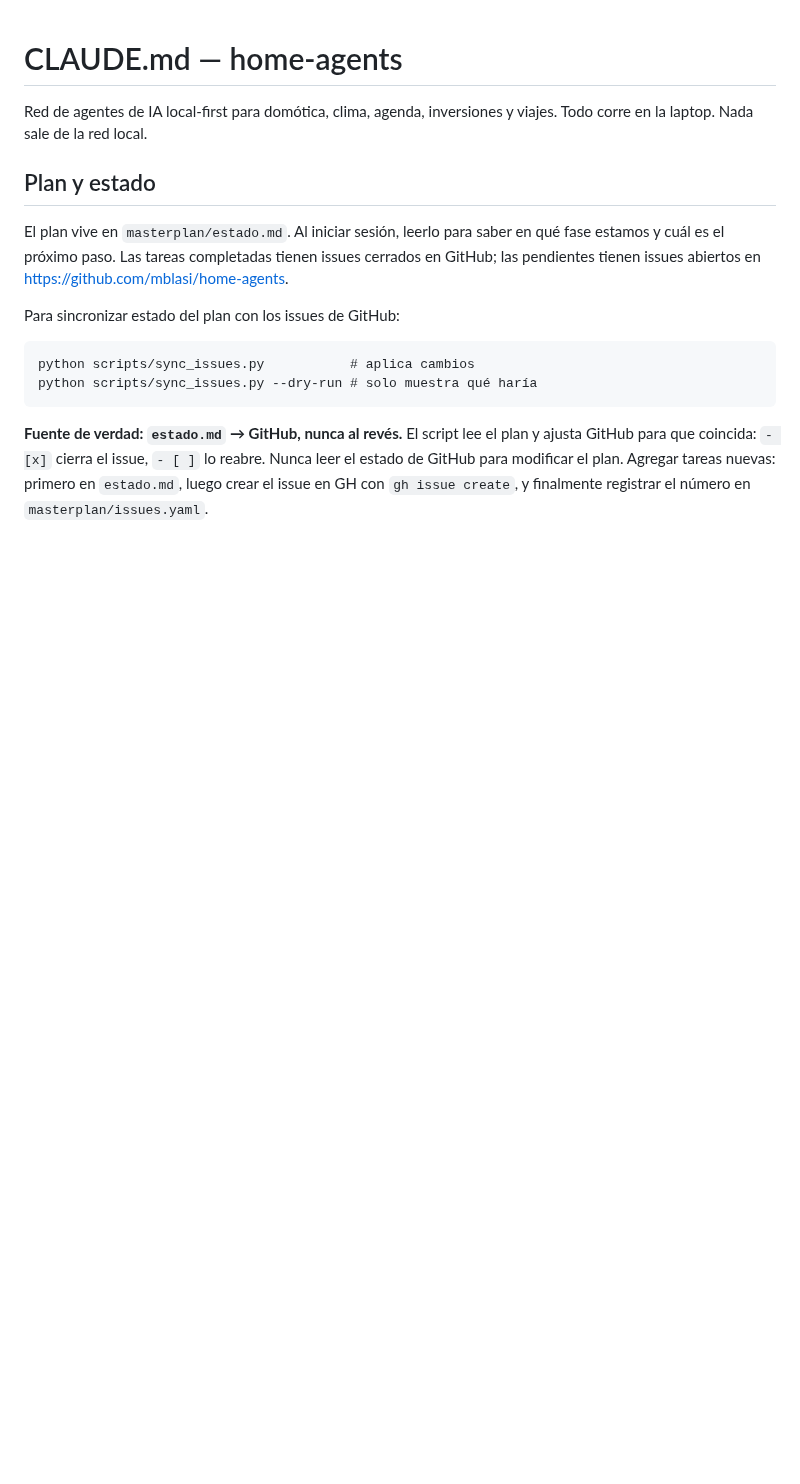
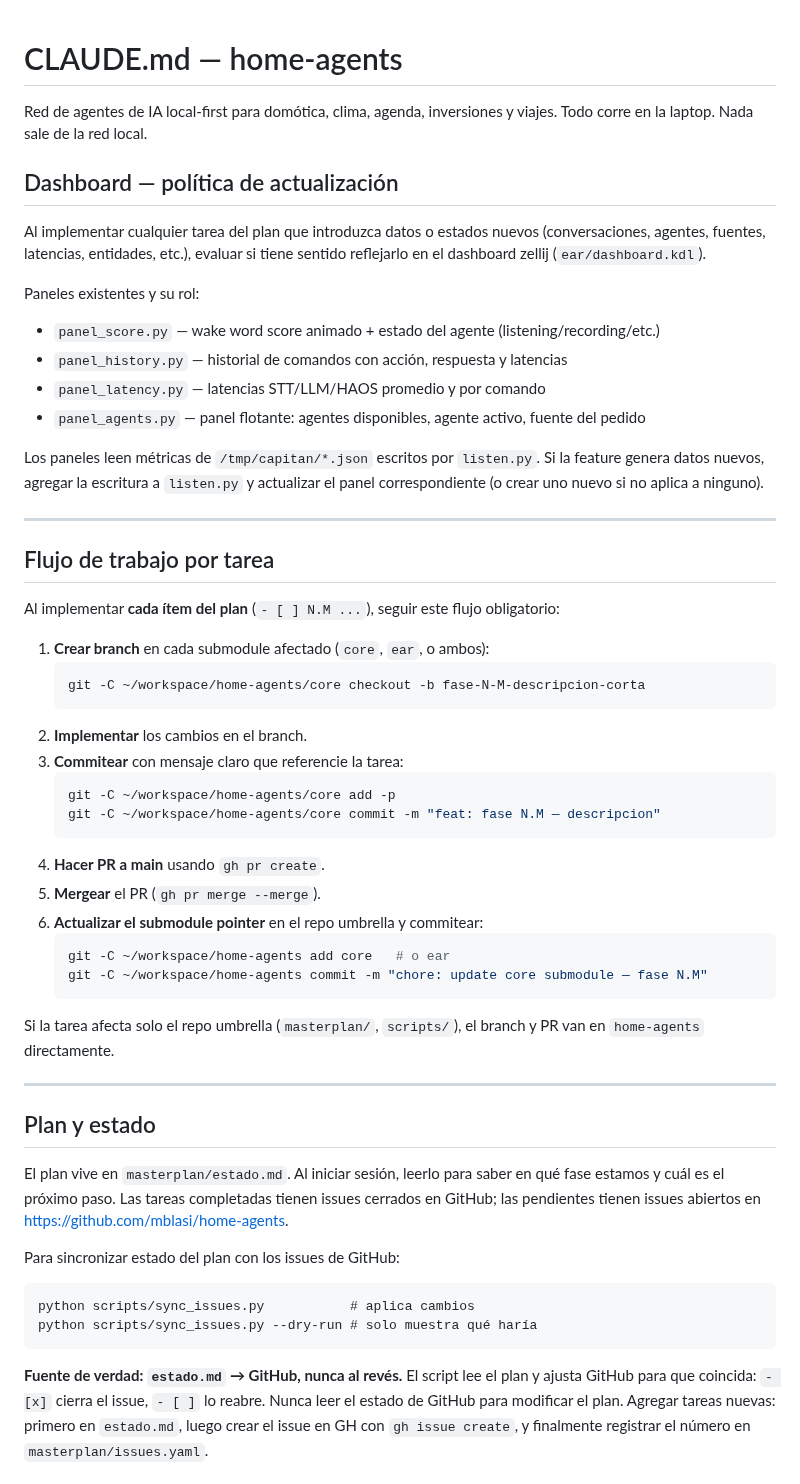
Before and after one commit to mblasi/home-agents, a Markdown page: CLAUDE.md, the part around the change. Drawn GitHub-style; blank space fills up the shorter version.

Commit message:
chore: update ear submodule + CLAUDE.md dashboard policy
- ear: dashboard actualizado con conversación activa y agrupación por conv_id
- CLAUDE.md: política de actualización del dashboard por tarea

Co-Authored-By: Claude Sonnet 4.6 <noreply@anthropic.com>

````diff
--- a/CLAUDE.md
+++ b/CLAUDE.md
@@ -2,6 +2,50 @@
 
 Red de agentes de IA local-first para domótica, clima, agenda, inversiones y viajes.
 Todo corre en la laptop. Nada sale de la red local.
+
+## Dashboard — política de actualización
+
+Al implementar cualquier tarea del plan que introduzca datos o estados nuevos
+(conversaciones, agentes, fuentes, latencias, entidades, etc.), evaluar si tiene
+sentido reflejarlo en el dashboard zellij (`ear/dashboard.kdl`).
+
+Paneles existentes y su rol:
+- `panel_score.py`   — wake word score animado + estado del agente (listening/recording/etc.)
+- `panel_history.py` — historial de comandos con acción, respuesta y latencias
+- `panel_latency.py` — latencias STT/LLM/HAOS promedio y por comando
+- `panel_agents.py`  — panel flotante: agentes disponibles, agente activo, fuente del pedido
+
+Los paneles leen métricas de `/tmp/capitan/*.json` escritos por `listen.py`.
+Si la feature genera datos nuevos, agregar la escritura a `listen.py` y
+actualizar el panel correspondiente (o crear uno nuevo si no aplica a ninguno).
+
+---
+
+## Flujo de trabajo por tarea
+
+Al implementar **cada ítem del plan** (`- [ ] N.M ...`), seguir este flujo obligatorio:
+
+1. **Crear branch** en cada submodule afectado (`core`, `ear`, o ambos):
+   ```zsh
+   git -C ~/workspace/home-agents/core checkout -b fase-N-M-descripcion-corta
+   ```
+2. **Implementar** los cambios en el branch.
+3. **Commitear** con mensaje claro que referencie la tarea:
+   ```zsh
+   git -C ~/workspace/home-agents/core add -p
+   git -C ~/workspace/home-agents/core commit -m "feat: fase N.M — descripcion"
+   ```
+4. **Hacer PR a main** usando `gh pr create`.
+5. **Mergear** el PR (`gh pr merge --merge`).
+6. **Actualizar el submodule pointer** en el repo umbrella y commitear:
+   ```zsh
+   git -C ~/workspace/home-agents add core   # o ear
+   git -C ~/workspace/home-agents commit -m "chore: update core submodule — fase N.M"
+   ```
+
+Si la tarea afecta solo el repo umbrella (`masterplan/`, `scripts/`), el branch y PR van en `home-agents` directamente.
+
+---
 
 ## Plan y estado
 
````
